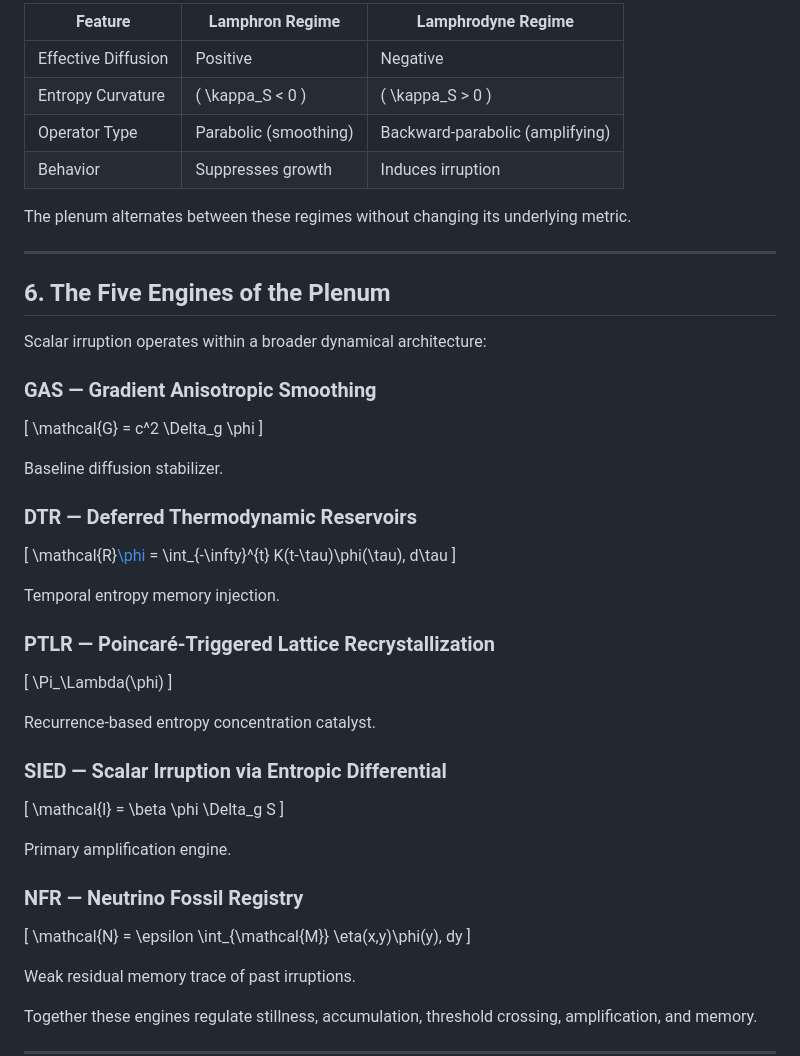
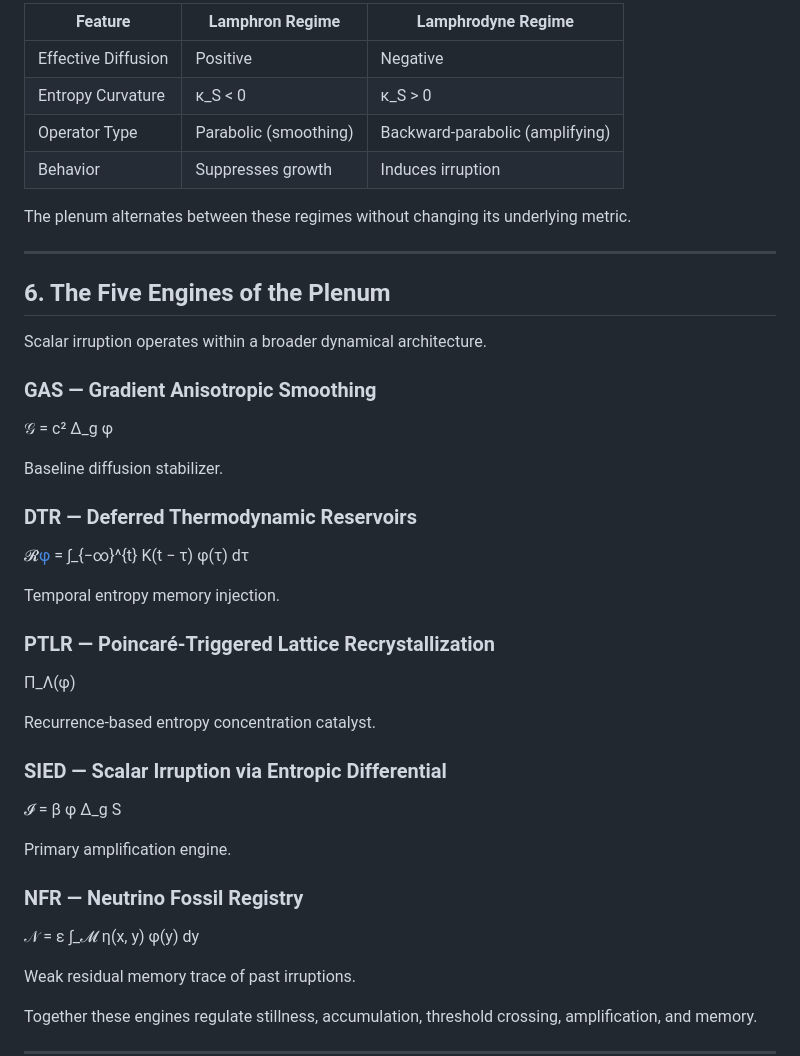
Before and after one commit to standardgalactic/workspace, a Markdown page: conceptual-primer.md, the part around one of its changes. Rendered like a GitHub page.

```diff
--- a/conceptual-primer.md
+++ b/conceptual-primer.md
@@ -116,10 +102,10 @@ Define vacuum response field:
 
-| Feature | Lamphron Regime | Lamphrodyne Regime |
-|----------|----------------|--------------------|
-| Effective Diffusion | Positive | Negative |
-| Entropy Curvature | \( \kappa_S < 0 \) | \( \kappa_S > 0 \) |
-| Operator Type | Parabolic (smoothing) | Backward-parabolic (amplifying) |
-| Behavior | Suppresses growth | Induces irruption |
+| Feature             | Lamphron Regime       | Lamphrodyne Regime              |
+| ------------------- | --------------------- | ------------------------------- |
+| Effective Diffusion | Positive              | Negative                        |
+| Entropy Curvature   | κ_S < 0               | κ_S > 0                         |
+| Operator Type       | Parabolic (smoothing) | Backward-parabolic (amplifying) |
+| Behavior            | Suppresses growth     | Induces irruption               |
 
 The plenum alternates between these regimes without changing its underlying metric.
 
@@ -127,50 +113,35 @@ The plenum alternates between these regimes without changing its underlying metr
 
 ## 6. The Five Engines of the Plenum
 
-Scalar irruption operates within a broader dynamical architecture:
+Scalar irruption operates within a broader dynamical architecture.
 
 ### GAS — Gradient Anisotropic Smoothing
 
-\[
-\mathcal{G} = c^2 \Delta_g \phi
-\]
+𝒢 = c² Δ_g φ
 
 Baseline diffusion stabilizer.
 
 ### DTR — Deferred Thermodynamic Reservoirs
 
-\[
-\mathcal{R}[\phi](t) =
-\int_{-\infty}^{t}
-K(t-\tau)\phi(\tau)\, d\tau
-\]
+𝓡[φ](t) = ∫_{−∞}^{t} K(t − τ) φ(τ) dτ
 
 Temporal entropy memory injection.
 
 ### PTLR — Poincaré-Triggered Lattice Recrystallization
 
-\[
-\Pi_\Lambda(\phi)
-\]
+Π_Λ(φ)
 
 Recurrence-based entropy concentration catalyst.
 
 ### SIED — Scalar Irruption via Entropic Differential
 
-\[
-\mathcal{I} = \beta \phi \Delta_g S
-\]
+𝓘 = β φ Δ_g S
 
 Primary amplification engine.
 
 ### NFR — Neutrino Fossil Registry
 
-\[
-\mathcal{N} =
-\epsilon
-\int_{\mathcal{M}}
-\eta(x,y)\phi(y)\, dy
-\]
+𝒩 = ε ∫_𝓜 η(x, y) φ(y) dy
 
 Weak residual memory trace of past irruptions.
 
```
Also changed, not shown: other parts of conceptual-primer.md (+16 -30 lines).
